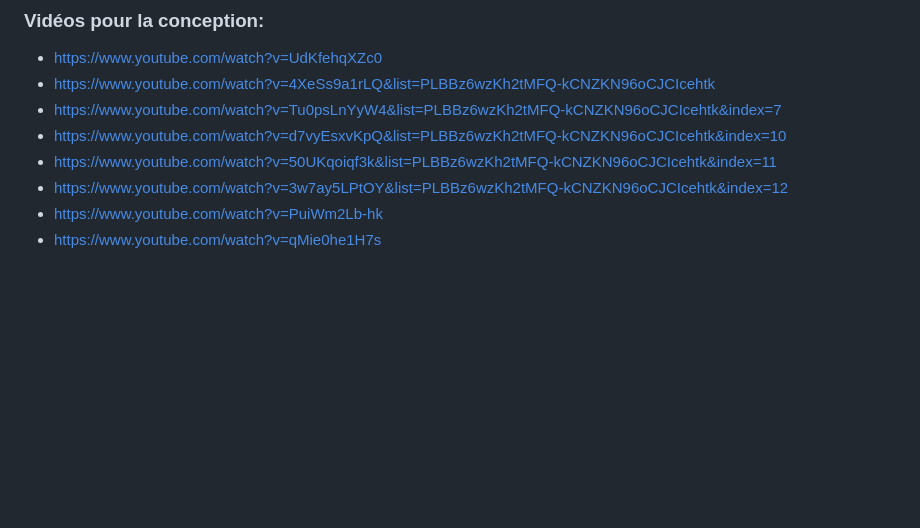
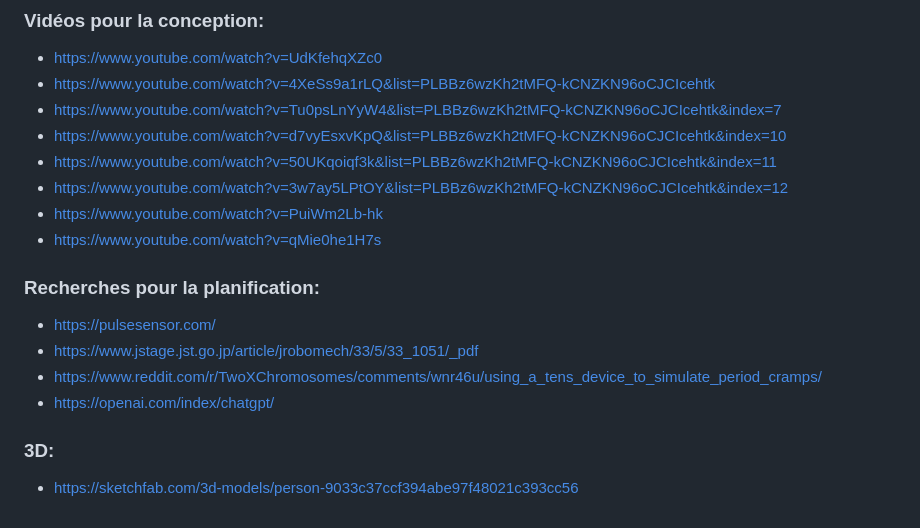
Before and after one commit to KenzaElHarrif/scenarisation_kenza, a Markdown page: README.md, the part around the change. Drawn GitHub-style; blank space fills up the shorter version.

```diff
--- a/README.md
+++ b/README.md
@@ -326,3 +326,12 @@ Selon **[ChatGPT](https://openai.com/index/chatgpt/)**, afin d'assurer la sécur
 - https://www.youtube.com/watch?v=3w7ay5LPtOY&list=PLBBz6wzKh2tMFQ-kCNZKN96oCJCIcehtk&index=12
 - https://www.youtube.com/watch?v=PuiWm2Lb-hk
 - https://www.youtube.com/watch?v=qMie0he1H7s
+
+### Recherches pour la planification:
+- https://pulsesensor.com/
+- https://www.jstage.jst.go.jp/article/jrobomech/33/5/33_1051/_pdf
+- https://www.reddit.com/r/TwoXChromosomes/comments/wnr46u/using_a_tens_device_to_simulate_period_cramps/
+- https://openai.com/index/chatgpt/
+
+### 3D:
+- https://sketchfab.com/3d-models/person-9033c37ccf394abe97f48021c393cc56
```
